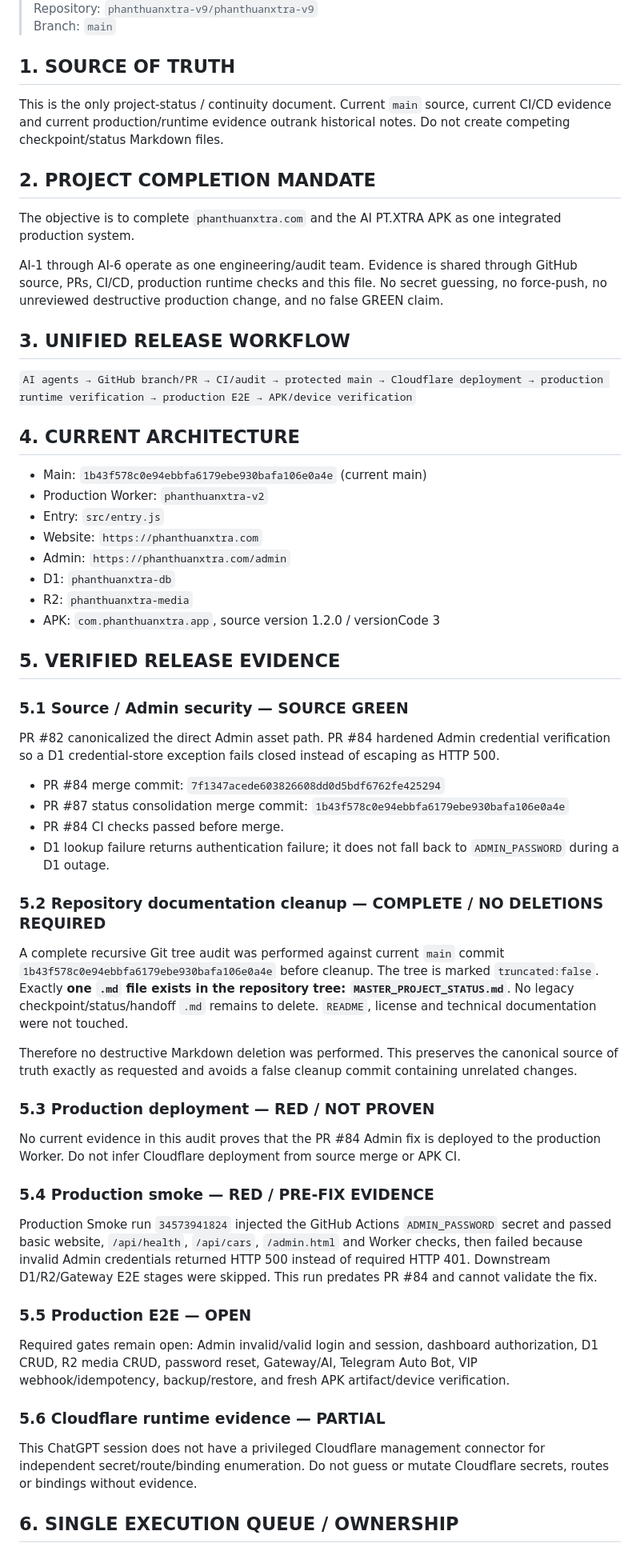
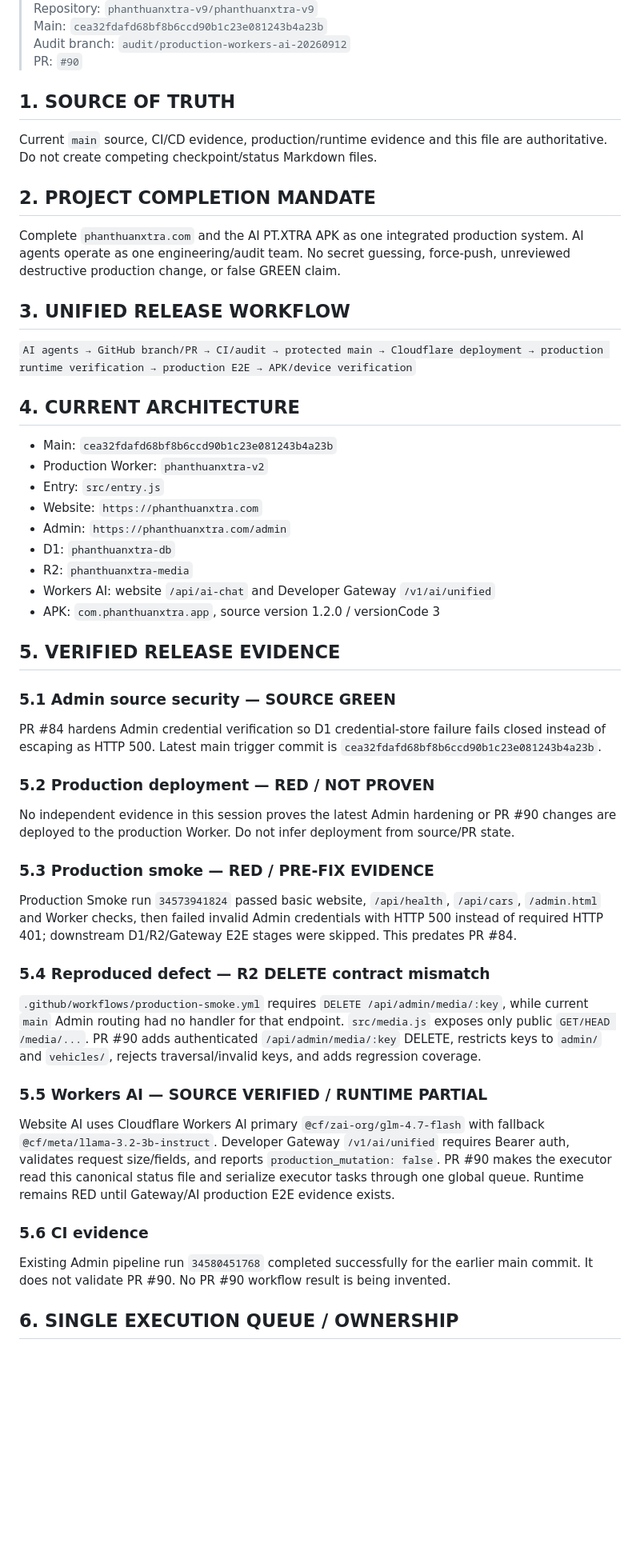
Before and after one commit to phanthuanxtra-v9/phanthuanxtra-v9, a Markdown page: MASTER_PROJECT_STATUS.md, the part around one of its changes. Shown at 80% size. GitHub-like rendering; blank space fills up the shorter version.

Commit message:
checkpoint: audit production APIs and Workers AI queue

```diff
--- a/MASTER_PROJECT_STATUS.md
+++ b/MASTER_PROJECT_STATUS.md
@@ -5,62 +5,45 @@
 > Repository: `phanthuanxtra-v9/phanthuanxtra-v9`
-> Branch: `main`
+> Main: `cea32fdafd68bf8b6ccd90b1c23e081243b4a23b`
+> Audit branch: `audit/production-workers-ai-20260912`
+> PR: `#90`
 
 ## 1. SOURCE OF TRUTH
-
-This is the only project-status / continuity document. Current `main` source, current CI/CD evidence and current production/runtime evidence outrank historical notes. Do not create competing checkpoint/status Markdown files.
+Current `main` source, CI/CD evidence, production/runtime evidence and this file are authoritative. Do not create competing checkpoint/status Markdown files.
 
 ## 2. PROJECT COMPLETION MANDATE
-
-The objective is to complete `phanthuanxtra.com` and the AI PT.XTRA APK as one integrated production system.
-
-AI-1 through AI-6 operate as one engineering/audit team. Evidence is shared through GitHub source, PRs, CI/CD, production runtime checks and this file. No secret guessing, no force-push, no unreviewed destructive production change, and no false GREEN claim.
+Complete `phanthuanxtra.com` and the AI PT.XTRA APK as one integrated production system. AI agents operate as one engineering/audit team. No secret guessing, force-push, unreviewed destructive production change, or false GREEN claim.
 
 ## 3. UNIFIED RELEASE WORKFLOW
-
 `AI agents → GitHub branch/PR → CI/audit → protected main → Cloudflare deployment → production runtime verification → production E2E → APK/device verification`
 
 ## 4. CURRENT ARCHITECTURE
-
-- Main: `1b43f578c0e94ebbfa6179ebe930bafa106e0a4e` (current main)
+- Main: `cea32fdafd68bf8b6ccd90b1c23e081243b4a23b`
 - Production Worker: `phanthuanxtra-v2`
 - Entry: `src/entry.js`
 - Website: `https://phanthuanxtra.com`
 - Admin: `https://phanthuanxtra.com/admin`
 - D1: `phanthuanxtra-db`
 - R2: `phanthuanxtra-media`
+- Workers AI: website `/api/ai-chat` and Developer Gateway `/v1/ai/unified`
 - APK: `com.phanthuanxtra.app`, source version 1.2.0 / versionCode 3
 
 ## 5. VERIFIED RELEASE EVIDENCE
+### 5.1 Admin source security — SOURCE GREEN
+PR #84 hardens Admin credential verification so D1 credential-store failure fails closed instead of escaping as HTTP 500. Latest main trigger commit is `cea32fdafd68bf8b6ccd90b1c23e081243b4a23b`.
 
-### 5.1 Source / Admin security — SOURCE GREEN
+### 5.2 Production deployment — RED / NOT PROVEN
+No independent evidence in this session proves the latest Admin hardening or PR #90 changes are deployed to the production Worker. Do not infer deployment from source/PR state.
 
-PR #82 canonicalized the direct Admin asset path. PR #84 hardened Admin credential verification so a D1 credential-store exception fails closed instead of escaping as HTTP 500.
+### 5.3 Production smoke — RED / PRE-FIX EVIDENCE
+Production Smoke run `34573941824` passed basic website, `/api/health`, `/api/cars`, `/admin.html` and Worker checks, then failed invalid Admin credentials with HTTP 500 instead of required HTTP 401; downstream D1/R2/Gateway E2E stages were skipped. This predates PR #84.
 
-- PR #84 merge commit: `7f1347acede603826608dd0d5bdf6762fe425294`
-- PR #87 status consolidation merge commit: `1b43f578c0e94ebbfa6179ebe930bafa106e0a4e`
-- PR #84 CI checks passed before merge.
-- D1 lookup failure returns authentication failure; it does not fall back to `ADMIN_PASSWORD` during a D1 outage.
+### 5.4 Reproduced defect — R2 DELETE contract mismatch
+`.github/workflows/production-smoke.yml` requires `DELETE /api/admin/media/:key`, while current `main` Admin routing had no handler for that endpoint. `src/media.js` exposes only public `GET/HEAD /media/...`. PR #90 adds authenticated `/api/admin/media/:key` DELETE, restricts keys to `admin/` and `vehicles/`, rejects traversal/invalid keys, and adds regression coverage.
 
-### 5.2 Repository documentation cleanup — COMPLETE / NO DELETIONS REQUIRED
+### 5.5 Workers AI — SOURCE VERIFIED / RUNTIME PARTIAL
+Website AI uses Cloudflare Workers AI primary `@cf/zai-org/glm-4.7-flash` with fallback `@cf/meta/llama-3.2-3b-instruct`. Developer Gateway `/v1/ai/unified` requires Bearer auth, validates request size/fields, and reports `production_mutation: false`. PR #90 makes the executor read this canonical status file and serialize executor tasks through one global queue. Runtime remains RED until Gateway/AI production E2E evidence exists.
 
-A complete recursive Git tree audit was performed against current `main` commit `1b43f578c0e94ebbfa6179ebe930bafa106e0a4e` before cleanup. The tree is marked `truncated:false`. Exactly **one `.md` file exists in the repository tree: `MASTER_PROJECT_STATUS.md`**. No legacy checkpoint/status/handoff `.md` remains to delete. `README`, license and technical documentation were not touched.
-
-Therefore no destructive Markdown deletion was performed. This preserves the canonical source of truth exactly as requested and avoids a false cleanup commit containing unrelated changes.
-
-### 5.3 Production deployment — RED / NOT PROVEN
-
-No current evidence in this audit proves that the PR #84 Admin fix is deployed to the production Worker. Do not infer Cloudflare deployment from source merge or APK CI.
-
-### 5.4 Production smoke — RED / PRE-FIX EVIDENCE
-
-Production Smoke run `34573941824` injected the GitHub Actions `ADMIN_PASSWORD` secret and passed basic website, `/api/health`, `/api/cars`, `/admin.html` and Worker checks, then failed because invalid Admin credentials returned HTTP 500 instead of required HTTP 401. Downstream D1/R2/Gateway E2E stages were skipped. This run predates PR #84 and cannot validate the fix.
-
-### 5.5 Production E2E — OPEN
-
-Required gates remain open: Admin invalid/valid login and session, dashboard authorization, D1 CRUD, R2 media CRUD, password reset, Gateway/AI, Telegram Auto Bot, VIP webhook/idempotency, backup/restore, and fresh APK artifact/device verification.
-
-### 5.6 Cloudflare runtime evidence — PARTIAL
-
-This ChatGPT session does not have a privileged Cloudflare management connector for independent secret/route/binding enumeration. Do not guess or mutate Cloudflare secrets, routes or bindings without evidence.
+### 5.6 CI evidence
+Existing Admin pipeline run `34580451768` completed successfully for the earlier main commit. It does not validate PR #90. No PR #90 workflow result is being invented.
 
 ## 6. SINGLE EXECUTION QUEUE / OWNERSHIP
```
Also changed, not shown: other parts of MASTER_PROJECT_STATUS.md (+21 -21 lines).
